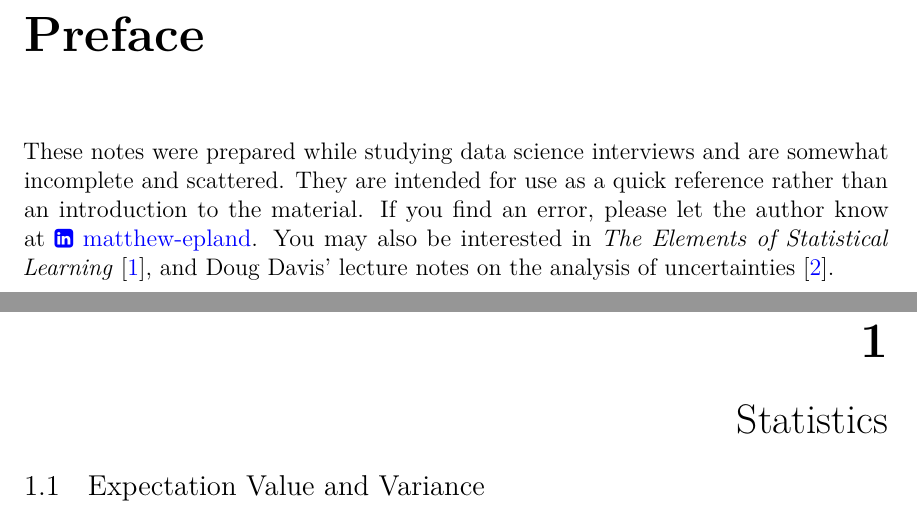
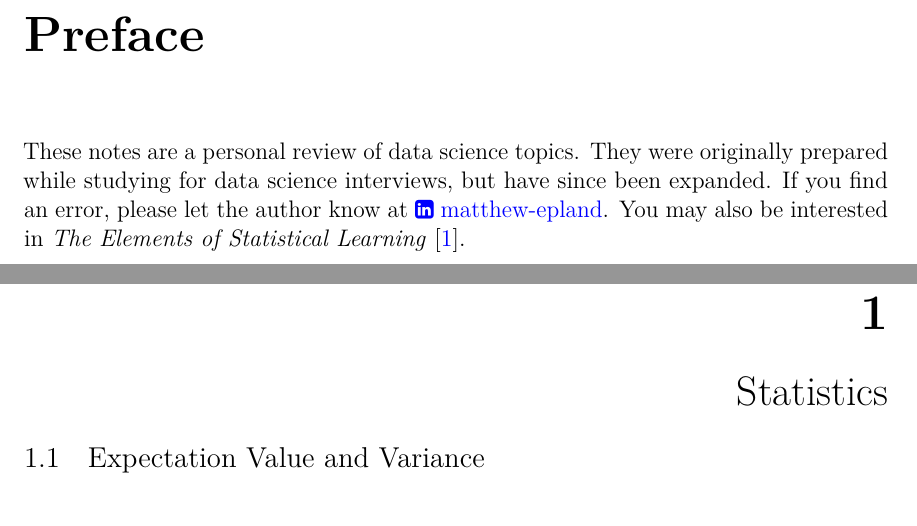
Before and after one commit to mepland/data_science_notes, a LaTeX thesis (notes-epland.tex, which reads sections/preface.tex): two parts of pages 13 and 14 of 121, joined at a grey line, cut so that both start at the same text. Compiled offline with pdfLaTeX.

Commit message:
updated preface

```diff
--- a/sections/preface.tex
+++ b/sections/preface.tex
@@ -1,8 +1,9 @@
 \preface
 
-% TODO update
-These notes were prepared while studying data science interviews and are somewhat incomplete and scattered.
-They are intended for use as a quick reference rather than an introduction to the material.
-If you find an error, please let the author know at \href{https://www.linkedin.com/in/matthew-epland/}{{\small\faLinkedinSquare}~matthew-epland}.
-You may also be interested in \textit{The Elements of Statistical Learning} \cite{HastieTF09},
-and Doug Davis' lecture notes on the analysis of uncertainties \cite{DougNotes}.
+These notes are a personal review of data science topics.
+They were originally prepared while studying for data science interviews,
+but have since been expanded.
+If you find an error, please let the author know at
+\href{https://www.linkedin.com/in/matthew-epland/}{{\small\faLinkedinSquare}~matthew-epland}.
+You may also be interested in \textit{The Elements of Statistical Learning} \cite{HastieTF09}.
+% TODo add more general reference books as they enter the bib
```
